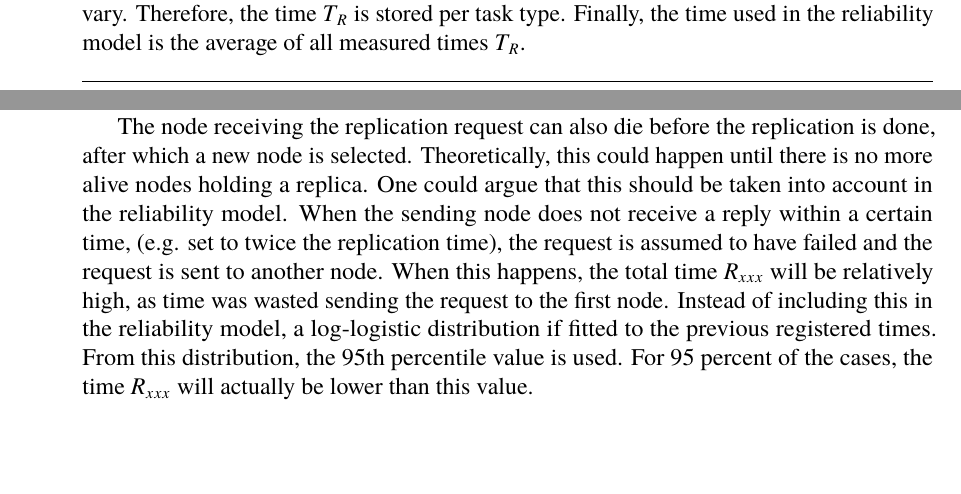
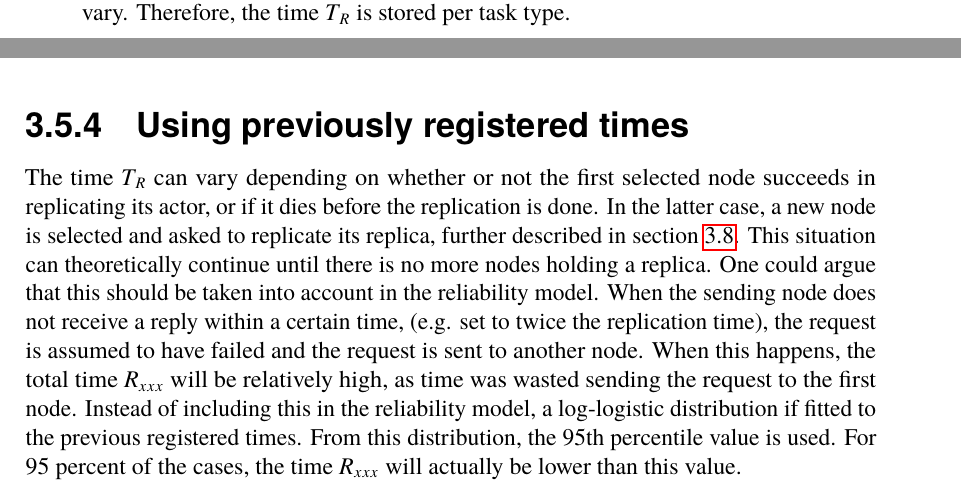
Before and after one commit to PStahl/master_thesis, a LaTeX thesis (report.tex): two parts of pages 31 and 33 of 73 before the commit and two parts of pages 33 and 34 of 75 after it, joined at a grey line, cut so that both start at the same text, the shorter picture padded with empty space. Compiled offline with pdfLaTeX.

Commit message:
move note about distribution

```diff
--- a/report.tex
+++ b/report.tex
@@ -718,9 +718,10 @@ The time for the actual replication consists of the time to get the state of the
 T_{r} = T_{get\ state} + T_{transmit\ state} + T_{setup\ new} + T_{response}
 \end{equation}
 
-In our model, the time $T_{R}$ is measured and stored every time a replication takes place. Since $T_{r}$ depends on the size of the state, the time to replicate different tasks are likely to vary. Therefore, the time $T_{R}$ is stored per task type. Finally, the time used in the reliability model is the average of all measured times $T_{R}$.
-
-%TODO use average or maximum?
+In our model, the time $T_{R}$ is measured and stored every time a replication takes place. Since $T_{r}$ depends on the size of the state, the time to replicate different tasks are likely to vary. Therefore, the time $T_{R}$ is stored per task type.
+
+\subsection{Using previously registered times}
+The time $T_R$ can vary depending on whether or not the first selected node succeeds in replicating its actor, or if it dies before the replication is done. In the latter case, a new node is selected and asked to replicate its replica, further described in~\cref{sec:design_handling_failure}. This situation can theoretically continue until there is no more nodes holding a replica. One could argue that this should be taken into account in the reliability model. When the sending node does not receive a reply within a certain time, (e.g. set to twice the replication time), the request is assumed to have failed and the request is sent to another node. When this happens, the total time $R_{xxx}$ will be relatively high, as time was wasted sending the request to the first node. Instead of including this in the reliability model, a log-logistic distribution if fitted to the previous registered times. From this distribution, the 95th percentile value is used. For 95 percent of the cases, the time $R_{xxx}$ will actually be lower than this value.
 
 \section{Scheduling algorithm} \label{sec:design_sched_alg}
 A simple greedy scheduling, similar to one presented in~\cite{effTaskReplMobGrid}, which fulfills \cref{eq:desired_rel} is shown below:
@@ -830,10 +831,6 @@ The second part make sure no unnecessary replica is used, by deleting the replic
 
 \Cref{alg:optimization} makes sure no unnecessary replicas are used. However, moving replicas to more reliable nodes may be unnecessary overhead if it does not affect the overall number of replicas needed. For example, moving from a node with a reliability of 0.999 to a node with reliability 0.9991 will perhaps not significantly increase the overall reliability, and if it does not result in another replica can be deleted, it may be seem unnecessary.
 
-
-%TODO
-The node receiving the replication request can also die before the replication is done, after which a new node is selected. Theoretically, this could happen until there is no more alive nodes holding a replica. One could argue that this should be taken into account in the reliability model. When the sending node does not receive a reply within a certain time, (e.g. set to twice the replication time), the request is assumed to have failed and the request is sent to another node. When this happens, the total time $R_{xxx}$ will be relatively high, as time was wasted sending the request to the first node. Instead of including this in the reliability model, a log-logistic distribution if fitted to the previous registered times. From this distribution, the 95th percentile value is used. For 95 percent of the cases, the time $R_{xxx}$ will actually be lower than this value.
-
 \section{Monitoring} \label{sec:design_monitoring}
 %TODO push pull strategy
 Monitoring the system is crucial to achieve an entirely dynamic system, both in which certain reliability is dynamically ensured, but also to not use more resources than necessary. One must know both where replicas are executing and be able to detect node failures.
```
